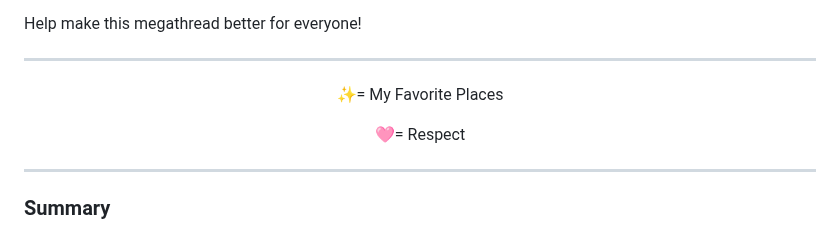
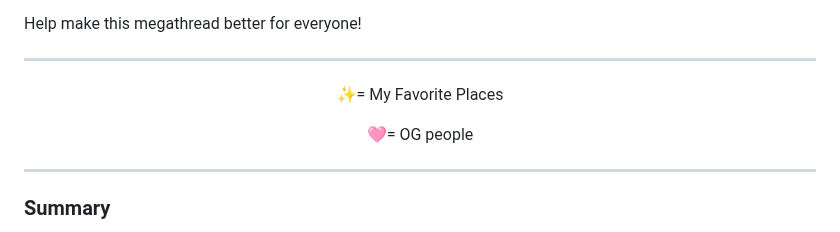
Before and after one commit to roigoatzzz/Wallsync, a Markdown page: README.md, the part around the change. GitHub-like rendering.

```diff
--- a/README.md
+++ b/README.md
@@ -20,7 +20,7 @@ Please follow these guidelines:
 Help make this megathread better for everyone!
 <hr />
 <p align="center">✨= My Favorite Places</p>
-<p align="center">🩷= Respect</p>
+<p align="center">🩷= OG people</p>
 <hr />
 
 ### Summary
```
